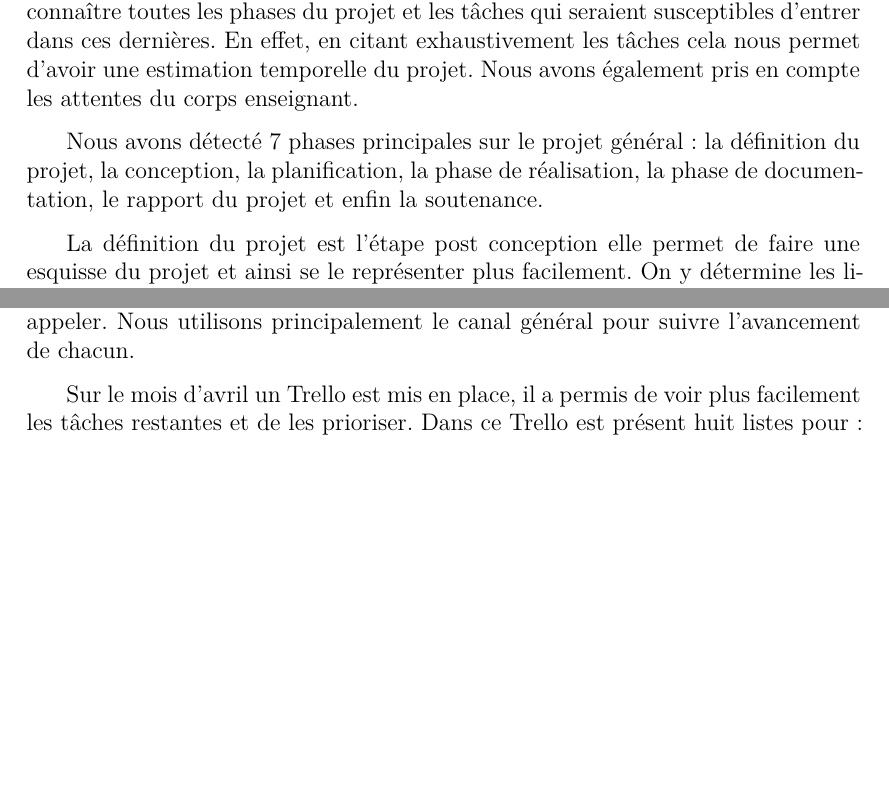
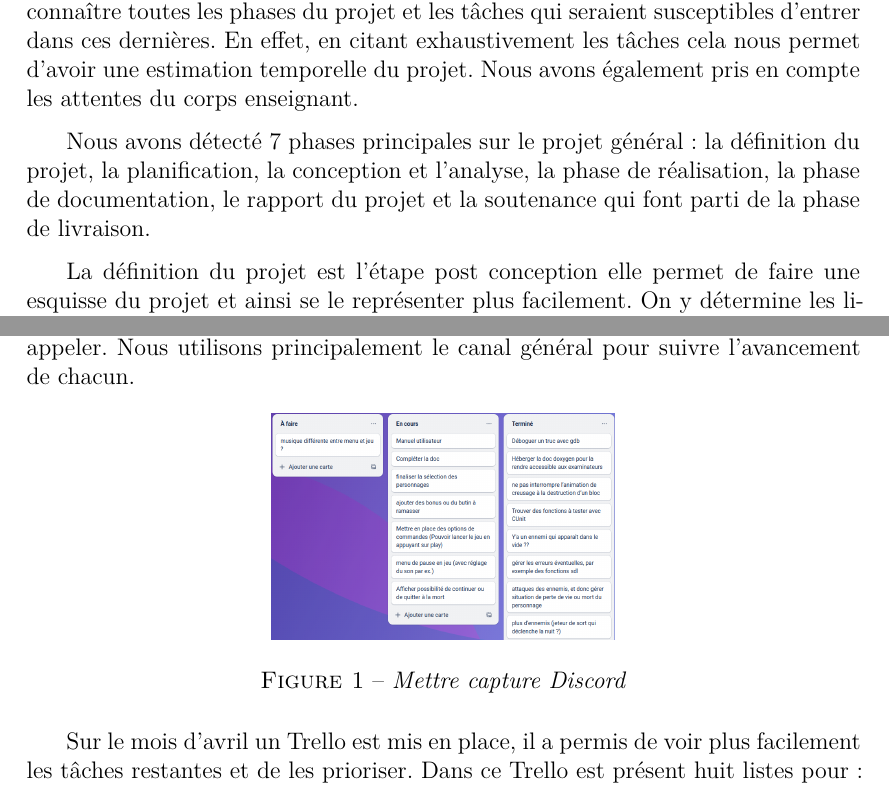
Before and after one commit to Arrween/Dig-and-Rush, a LaTeX document (doc/rapport.tex): two parts of pages 4 and 5 of 7, joined at a grey line, cut so that both start at the same text, the shorter picture padded with empty space. Compiled offline with XeLaTeX.

Commit message:
mise à jour rapport

```diff
--- a/doc/rapport.tex
+++ b/doc/rapport.tex
@@ -63,22 +69,48 @@ Ce rapport se déroule en quatre parties. L’organisation du projet, comment le
 
 
 \subsection{Comment les tâches ont été définies ?}
-Avant de commencer à coder l’équipe a effectué un brainstorming afin de connaître toutes les phases du projet et les tâches qui seraient susceptibles d’entrer dans ces dernières. En effet, en citant exhaustivement les tâches cela nous permet d’avoir une estimation temporelle du projet. Nous avons également pris en compte les attentes du corps enseignant.
+Avant de commencer à coder l’équipe a effectué un brainstorming afin de connaître toutes les phases du projet et les tâches qui seraient susceptibles d’entrer dans ces dernières.
+En effet, en citant exhaustivement les tâches cela nous permet d’avoir une estimation temporelle du projet.
+Nous avons également pris en compte les attentes du corps enseignant.
 
-Nous avons détecté 7 phases principales sur le projet général : la définition du projet, la conception, la planification, la phase de réalisation, la phase de documentation, le rapport du projet et enfin la soutenance.
+Nous avons détecté 7 phases principales sur le projet général : la définition du projet, la planification, la conception et l'analyse, la phase de réalisation, la phase de documentation, le rapport du projet et la soutenance qui font parti de la phase de livraison.
 
-La définition du projet est l’étape post conception elle permet de faire une esquisse du projet et ainsi se le représenter plus facilement. On y détermine les limites du projet. La conception entre dans l’architecture du projet. La planification, qui sera évoquée dans la partie suivante, sert à se répartir les tâches. La phase de réalisation est le codage ainsi que les tests. La documentation est la création de documents permettant la compréhension du projet. Le rapport et la soutenance sont réservés à la présentation du projet.
+La définition du projet est l’étape post conception elle permet de faire une esquisse du projet et ainsi se le représenter plus facilement.
+On y détermine les limites du projet.
+La conception entre dans l’architecture du projet.
+La planification, qui sera évoquée dans la partie suivante, sert à se répartir les tâches. La phase de réalisation est le codage ainsi que les tests.
+La documentation est la création de documents permettant la compréhension du projet.
+Le rapport et la soutenance sont réservés à la présentation du projet.
 
 \subsection{Comment les tâches ont été réparties ?}
-Suite à l’élaboration de la liste des tâches nous nous sommes réparties les tâches en fonction de deux critères. Tout d’abord les choix et affinités de chacuns, en effet chaque personne du groupe a préféré certaines tâches plutôt que d’autres. Ensuite, nous nous sommes réparties le reste des tâches en équilibrant afin que tout le monde ait à peu près le même temps de travail.
-Pour rendre visuel ces deux étapes précédentes l’équipe utilise l'outil GANTT. Il s’agit d’un graphe qui représente les tâches étalées sur le temps. Google Sheet est utilisé afin de pouvoir le mettre à jour et collaborer à distance.
+Suite à l’élaboration de la liste des tâches nous nous sommes réparties les tâches en fonction de deux critères.
+Tout d’abord les choix et affinités de chacuns, en effet chaque personne du groupe a préféré certaines tâches plutôt que d’autres.
+Ensuite, nous nous sommes réparties le reste des tâches en équilibrant afin que tout le monde ait à peu près le même temps de travail.
+
+Pour rendre visuel ces deux étapes précédentes l’équipe utilise l'outil GANTT.
+Il s’agit d’un graphe qui représente les tâches étalées sur le temps.
+Google Sheet est utilisé afin de pouvoir le mettre à jour et collaborer à distance.
 Sur le graphe sont présentes les tâches, les dates encadrantes ces dernières et une représentation graphique de la durée de la date entre la semaine du 8 janvier 2024 et celle du 22 avril 2024.
-L’équipe adopte deux diagrammes de Gantt, un diagramme prévisionnel qui représente l’avancement idéal du projet et un diagramme réel qui est mis à jour régulièrement. Ce dernier sert principalement à voir les tâches restantes en fonction de la deadline.
+L’équipe adopte deux diagrammes de Gantt, un diagramme prévisionnel qui représente l’avancement idéal du projet et un diagramme réel qui est mis à jour régulièrement.
+Ce dernier sert principalement à voir les tâches restantes en fonction de la deadline.
 
 \subsection{Les outils utilisés pour organiser/communiquer ?}
-Nous utilisons Discord pour communiquer. Il permet de créer des canaux en fonction de nos besoins dans le cas de projet il y a un canal pour les ressources, un pour la conversation générale et des canaux vocaux si nous avons besoin de nous appeler. Nous utilisons principalement le canal général pour suivre l’avancement de chacun.
+Nous utilisons Discord pour communiquer.
+Il permet de créer des canaux en fonction de nos besoins.
+Dans le cas de projet il y a un canal pour les ressources, un pour la conversation générale et des canaux vocaux si nous avons besoin de nous appeler.
+Nous utilisons principalement le canal général pour suivre l’avancement de chacun.
 
-Sur le mois d’avril un Trello est mis en place, il a permis de voir plus facilement les tâches restantes et de les prioriser. Dans ce Trello est présent huit listes pour : les ressources, les idées, ce qu’il faut faire mais qui n’est pas urgent, ce qu’il faut faire, les tâches en cours, celles terminées, les problèmes et enfin ce qu’il ne faut pas oublier. Contrairement au diagramme de Gantt, il se concentre principalement sur les tâches liées au codage.
+\begin{figure}[h]
+\begin{center}
+\includegraphics[height=4cm]{img/capture_trello.png}\\
+\caption{{\emph{Mettre capture Discord}}}
+\label{discord}
+\end{center}
+\end{figure}
+
+Sur le mois d’avril un Trello est mis en place, il a permis de voir plus facilement les tâches restantes et de les prioriser.
+Dans ce Trello est présent huit listes pour : les ressources, les idées, ce qu’il faut faire mais qui n’est pas urgent, ce qu’il faut faire, les tâches en cours, celles terminées, les problèmes et enfin ce qu’il ne faut pas oublier.
+Contrairement au diagramme de Gantt, il se concentre principalement sur les tâches liées au codage.
 
 \begin{figure}[h]
 \begin{center}
```
Also changed, not shown: doc/rapport.pdf, doc/rapport.tex (18 more changed lines).
